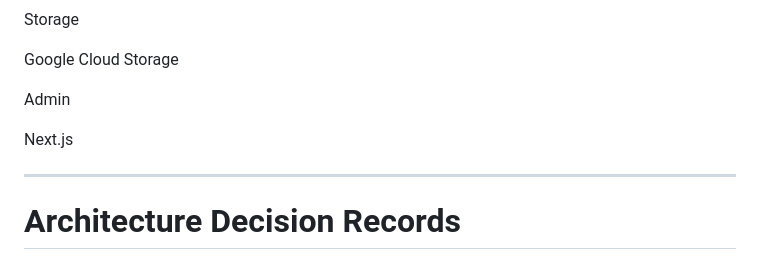
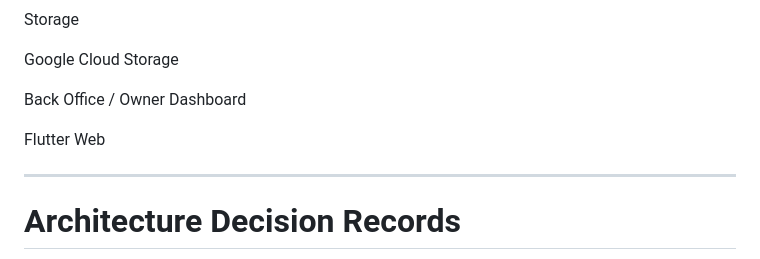
Before and after one commit to arslanMobileDev/shik-roll-platform, a Markdown page: PROJECT_MANIFEST.md, the part around the change. Drawn GitHub-style.

```diff
--- a/PROJECT_MANIFEST.md
+++ b/PROJECT_MANIFEST.md
@@ -271,9 +271,9 @@ Storage
 
 Google Cloud Storage
 
-Admin
+Back Office / Owner Dashboard
 
-Next.js
+Flutter Web
 
 ---
 
```
Also changed, not shown: PROJECT_BIBLE.md (+2 -2 lines), README.md (+2 -4 lines).
